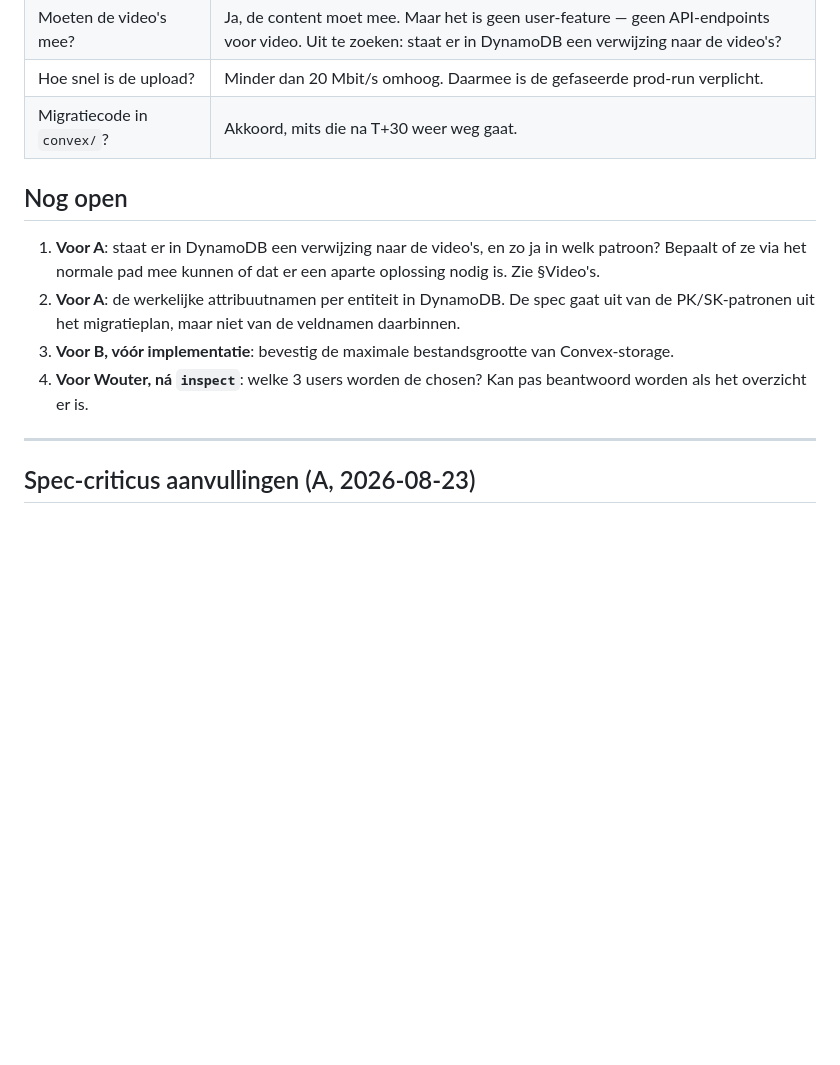
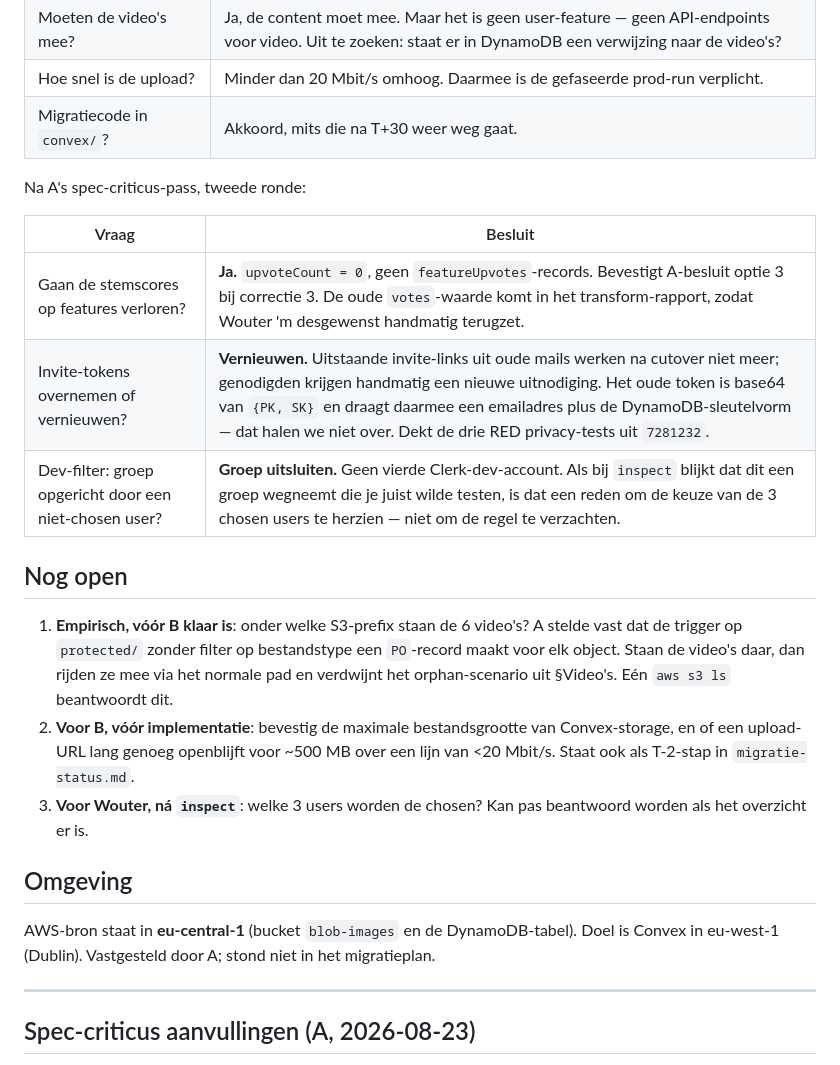
Before and after one commit to wintvelt/clubalmanac-v2, a Markdown page: docs/work-packages/WP12-data-migratie-tooling.md, the part around the change. Drawn GitHub-style; blank space fills up the shorter version.

Commit message:
WP12: drie besluiten van Wouter vastgelegd na A's spec-criticus
- Stemscores op features gaan verloren: upvoteCount = 0, geen
  featureUpvotes-records. Bevestigt A-besluit optie 3 bij correctie 3.
- Invite-tokens worden vernieuwd, niet overgenomen. Het oude token is
  base64 van {PK, SK} en draagt een emailadres plus de sleutelvorm.
  Uitstaande links uit oude mails werken na cutover niet meer.
- Dev-filter sluit groepen uit waarvan de oprichter niet bij de 3 chosen
  hoort. Geen vierde Clerk-dev-account.

Plus: AWS-bron staat in eu-central-1, stond nergens vastgelegd. En de
video-vraag teruggebracht tot een empirische check (welke S3-prefix).

Co-Authored-By: Claude Opus 5 <noreply@anthropic.com>

```diff
--- a/docs/work-packages/WP12-data-migratie-tooling.md
+++ b/docs/work-packages/WP12-data-migratie-tooling.md
@@ -184,12 +184,23 @@ Bewust geaccepteerd door Wouter op 2026-08-23, met die einddatum als voorwaarde.
 | Hoe snel is de upload? | Minder dan 20 Mbit/s omhoog. Daarmee is de gefaseerde prod-run verplicht. |
 | Migratiecode in `convex/`? | Akkoord, mits die na T+30 weer weg gaat. |
 
+Na A's spec-criticus-pass, tweede ronde:
+
+| Vraag | Besluit |
+|---|---|
+| Gaan de stemscores op features verloren? | **Ja.** `upvoteCount = 0`, geen `featureUpvotes`-records. Bevestigt A-besluit optie 3 bij correctie 3. De oude `votes`-waarde komt in het transform-rapport, zodat Wouter 'm desgewenst handmatig terugzet. |
+| Invite-tokens overnemen of vernieuwen? | **Vernieuwen.** Uitstaande invite-links uit oude mails werken na cutover niet meer; genodigden krijgen handmatig een nieuwe uitnodiging. Het oude token is base64 van `{PK, SK}` en draagt daarmee een emailadres plus de DynamoDB-sleutelvorm — dat halen we niet over. Dekt de drie RED privacy-tests uit `7281232`. |
+| Dev-filter: groep opgericht door een niet-chosen user? | **Groep uitsluiten.** Geen vierde Clerk-dev-account. Als bij `inspect` blijkt dat dit een groep wegneemt die je juist wilde testen, is dat een reden om de keuze van de 3 chosen users te herzien — niet om de regel te verzachten. |
+
 ## Nog open
 
-1. **Voor A**: staat er in DynamoDB een verwijzing naar de video's, en zo ja in welk patroon? Bepaalt of ze via het normale pad mee kunnen of dat er een aparte oplossing nodig is. Zie §Video's.
-2. **Voor A**: de werkelijke attribuutnamen per entiteit in DynamoDB. De spec gaat uit van de PK/SK-patronen uit het migratieplan, maar niet van de veldnamen daarbinnen.
-3. **Voor B, vóór implementatie**: bevestig de maximale bestandsgrootte van Convex-storage.
-4. **Voor Wouter, ná `inspect`**: welke 3 users worden de chosen? Kan pas beantwoord worden als het overzicht er is.
+1. **Empirisch, vóór B klaar is**: onder welke S3-prefix staan de 6 video's? A stelde vast dat de trigger op `protected/` zonder filter op bestandstype een `PO`-record maakt voor elk object. Staan de video's daar, dan rijden ze mee via het normale pad en verdwijnt het orphan-scenario uit §Video's. Eén `aws s3 ls` beantwoordt dit.
+2. **Voor B, vóór implementatie**: bevestig de maximale bestandsgrootte van Convex-storage, en of een upload-URL lang genoeg openblijft voor ~500 MB over een lijn van <20 Mbit/s. Staat ook als T-2-stap in `migratie-status.md`.
+3. **Voor Wouter, ná `inspect`**: welke 3 users worden de chosen? Kan pas beantwoord worden als het overzicht er is.
+
+## Omgeving
+
+AWS-bron staat in **eu-central-1** (bucket `blob-images` en de DynamoDB-tabel). Doel is Convex in eu-west-1 (Dublin). Vastgesteld door A; stond niet in het migratieplan.
 
 ---
 
```
